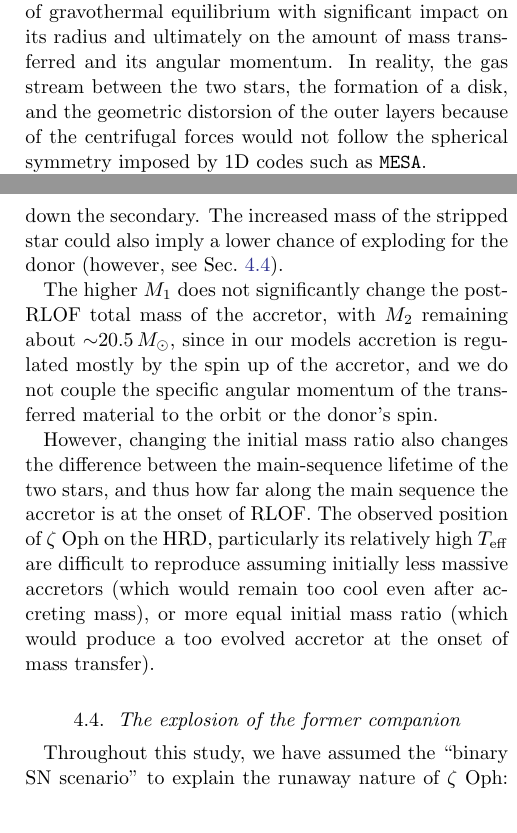
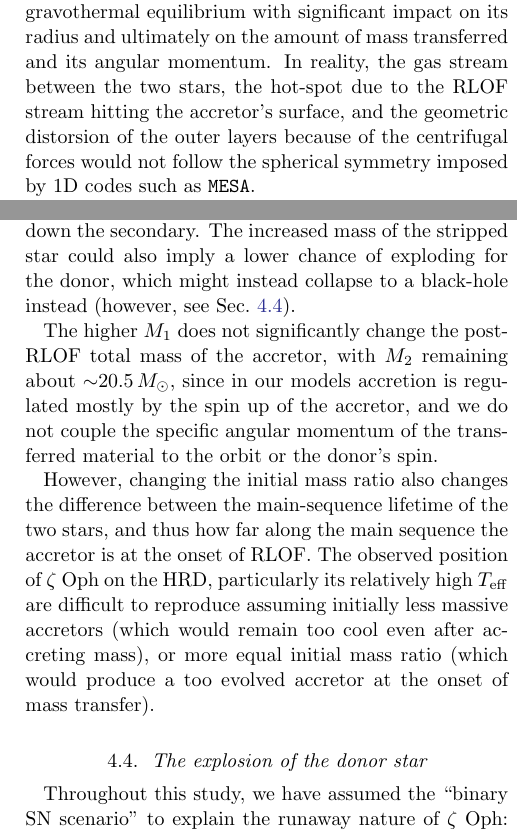
Before and after one commit to mathren/zeta_oph, a LaTeX paper (manuscript/zeta_ophiuchi.tex): two parts of the columns of pages 12 and 13 of 14, joined at a grey line, cut so that both start at the same text. Compiled offline with pdfLaTeX; an older LaTeX class or package is replaced by its successor.

Commit message:
more text

```diff
--- a/manuscript/zeta_ophiuchi.tex
+++ b/manuscript/zeta_ophiuchi.tex
@@ -979,9 +980,10 @@ evolution of the accreting star. During RLOF, the accretor is out of
 gravothermal equilibrium with significant impact on its radius and
 ultimately on the amount of mass transferred and its angular
 momentum. In reality, the gas stream between the two stars, the
-formation of a disk, and the geometric distorsion of the outer layers
-because of the centrifugal forces would not follow the spherical
-symmetry imposed by 1D codes such as \texttt{MESA}.
+hot-spot due to the RLOF stream hitting the accretor's surface, and
+the geometric distorsion of the outer layers because of the
+centrifugal forces would not follow the spherical symmetry imposed by
+1D codes such as \texttt{MESA}.
 
 While the mass transfer efficiency $\beta_\mathrm{RLOF}$ and
 importantly its time-evolution need further attention, we emphasize that most studies, especially
@@ -1045,7 +1048,7 @@ $25\,M_\odot$ in \Secref{sec:best_model}),
 $M_2=17\,M_\odot$, and
 $P$=100\,days, we obtain a post-RLOF velocity of
 $65\,\kms$. However, this produces a stripped donor of
-$\sim$16\,$M_\odot$ at RLOF detachment, with stronger wind mass loss. Therefore this binary is expected to widen relatively more than our fiducial model of \Secref{sec:best_model}, slowing down the secondary. The increased mass of the stripped star could also imply a lower chance of exploding for the donor (however, see \Secref{sec:SN_comp}).
+$\sim$16\,$M_\odot$ at RLOF detachment, with stronger wind mass loss. Therefore this binary is expected to widen relatively more than our fiducial model of \Secref{sec:best_model}, slowing down the secondary. The increased mass of the stripped star could also imply a lower chance of exploding for the donor, which might instead collapse to a black-hole instead (however, see \Secref{sec:SN_comp}).
 
 The higher $M_1$ does not significantly change the post-RLOF total
 mass of the accretor, with $M_2$ remaining about $\sim$20.5\,$M_\odot$, since
@@ -1062,7 +1065,7 @@ massive accretors (which would remain too cool even after accreting
 mass), or more equal initial mass ratio (which would produce a too
 evolved accretor at the onset of mass transfer).
 
-\subsection{The explosion of the former companion}
+\subsection{The explosion of the donor star}
 \label{sec:SN_comp}
 
 Throughout this study, we have assumed the ``binary SN scenario'' to
```
Also changed, not shown: manuscript/zeta_ophiuchi.tex (8 more changed lines).
